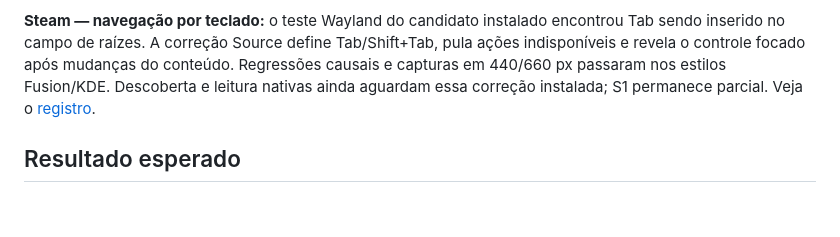
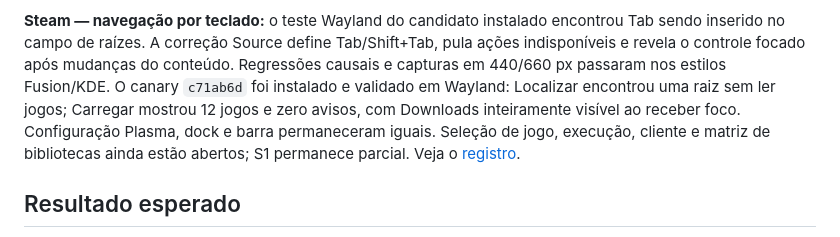
Before and after one commit to caiolombello/orla-desktop, a Markdown page: ROADMAP.md, the part around the change. GitHub-like rendering; blank space fills up the shorter version.

```diff
--- a/ROADMAP.md
+++ b/ROADMAP.md
@@ -23,8 +23,12 @@ Nova CI e os gates de personalização continuam separados. Veja o
 encontrou Tab sendo inserido no campo de raízes. A correção Source define
 Tab/Shift+Tab, pula ações indisponíveis e revela o controle focado após mudanças
 do conteúdo. Regressões causais e capturas em 440/660 px passaram nos estilos
-Fusion/KDE. Descoberta e leitura nativas ainda aguardam essa correção instalada;
-S1 permanece parcial. Veja o [registro](docs/validation/steam-root-discovery-source.md).
+Fusion/KDE. O canary `c71ab6d` foi instalado e validado em Wayland: Localizar
+encontrou uma raiz sem ler jogos; Carregar mostrou 12 jogos e zero avisos,
+com Downloads inteiramente visível ao receber foco. Configuração Plasma,
+dock e barra permaneceram iguais. Seleção de jogo, execução, cliente e matriz
+de bibliotecas ainda estão abertos; S1 permanece parcial. Veja o
+[registro](docs/validation/steam-root-discovery-source.md).
 
 ## Resultado esperado
 
```
Also changed, not shown: docs/validation/steam-root-discovery-source.md (+38 -2 lines), docs/screenshots/steam-keyboard/downloads-fusion-440.png, docs/screenshots/steam-keyboard/locate-kde-440.png.
